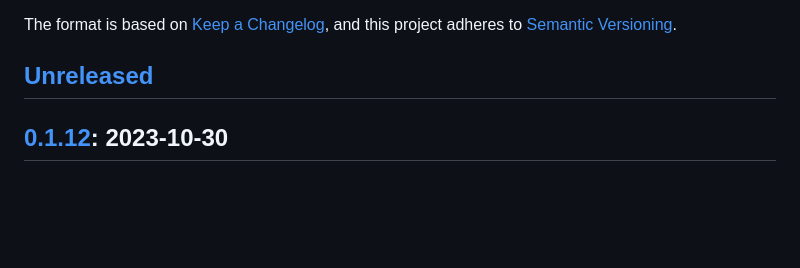
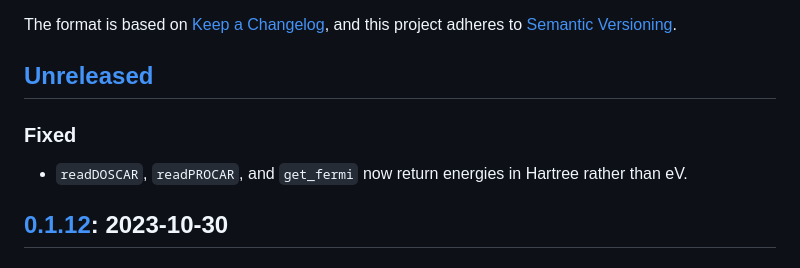
Before and after one commit to brainandforce/Electrum.jl, a Markdown page: CHANGELOG.md, the part around the change. GitHub-like rendering; blank space fills up the shorter version.

Commit message:
Updated changelog for unit fixes

```diff
--- a/CHANGELOG.md
+++ b/CHANGELOG.md
@@ -6,6 +6,9 @@ The format is based on [Keep a Changelog](https://keepachangelog.com/en/1.0.0/),
 adheres to [Semantic Versioning](https://semver.org/spec/v2.0.0.html).
 
 ## [Unreleased]
+
+### Fixed
+  - `readDOSCAR`, `readPROCAR`, and `get_fermi` now return energies in Hartree rather than eV.
 
 ## [0.1.12]: 2023-10-30
 
```
